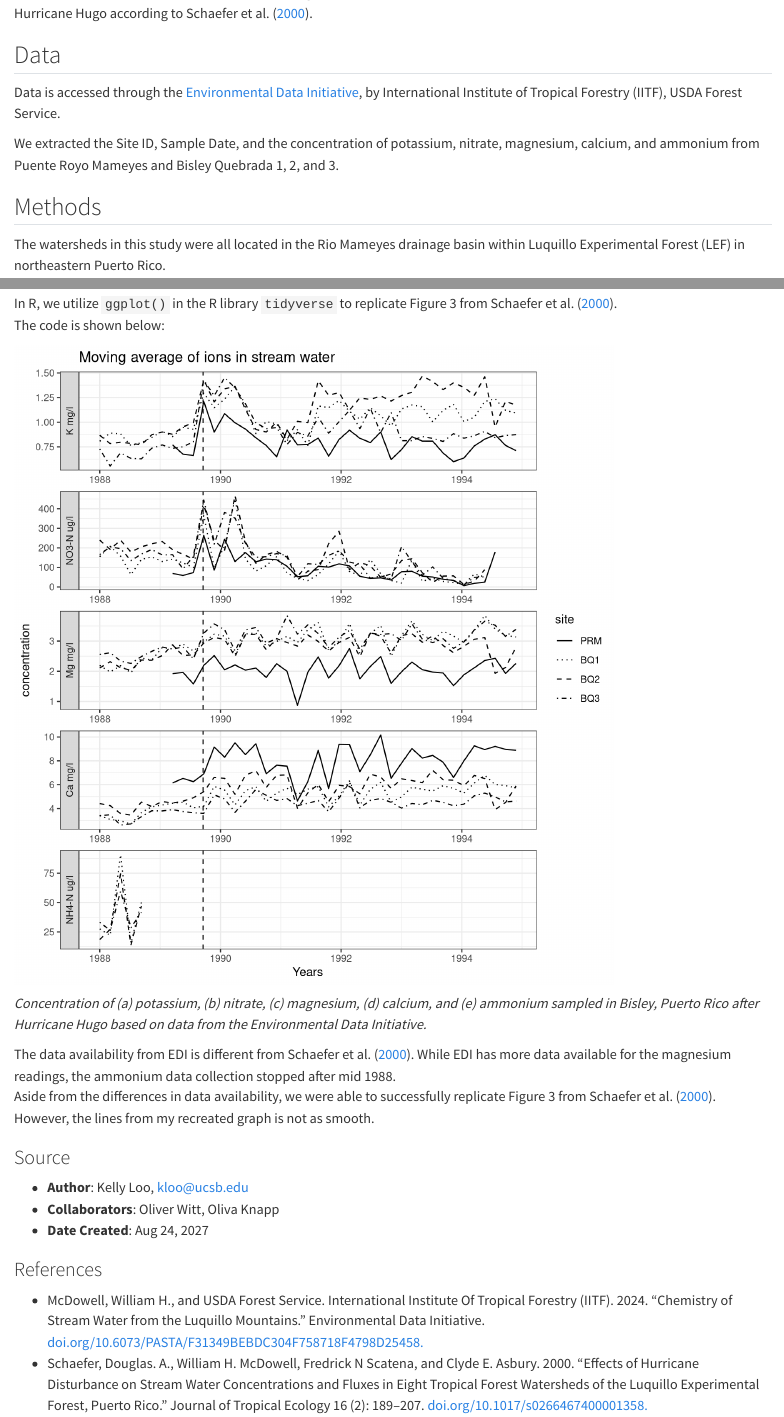
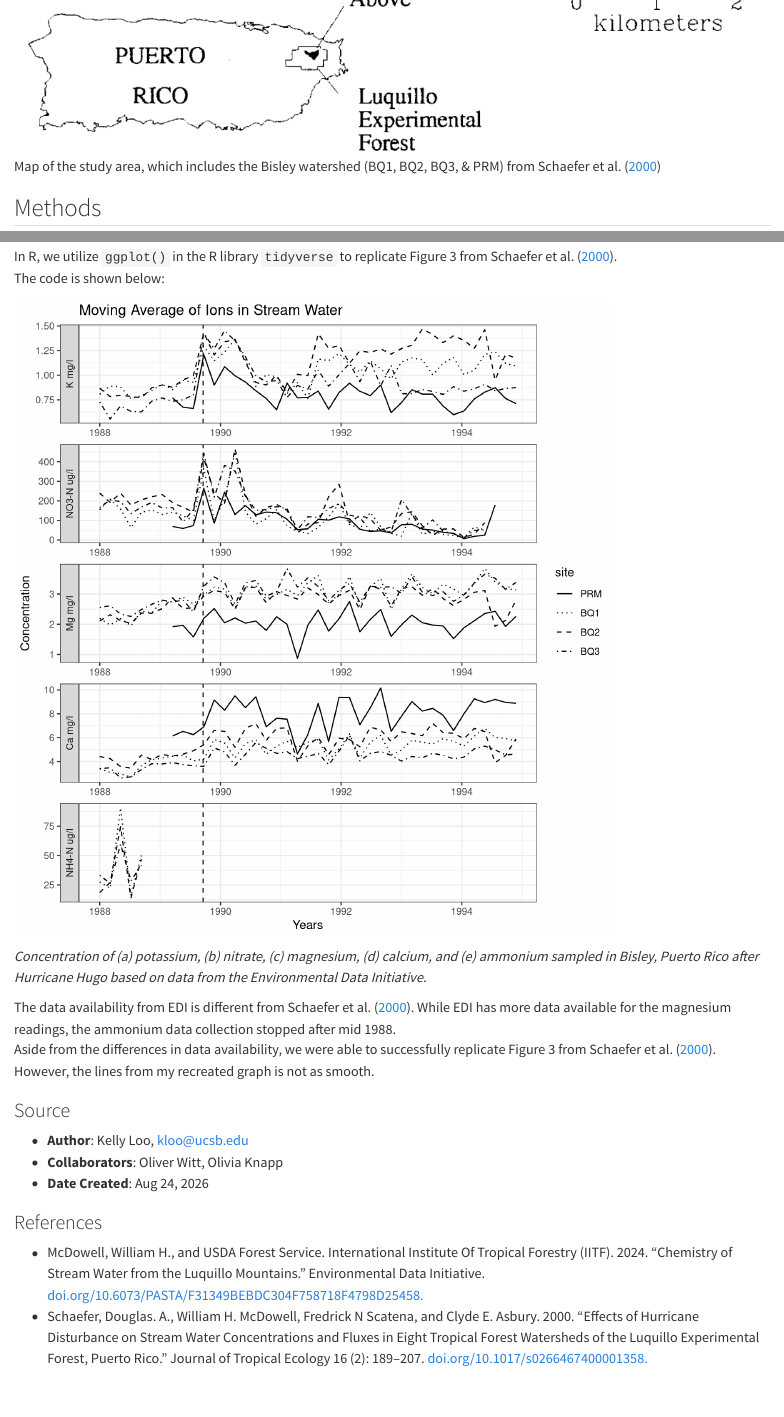
Before and after one commit to kloo49/kyl214final, a Quarto document (paper/paper.qmd): the page in a window 1100 px wide, from 1560 px down before the commit and from 3130 px down after it, and a second part further down, joined at a grey line. Rendered offline with R 4.5, knitr and Pandoc in place of Quarto, with nearby package versions.

````diff
--- a/paper/paper.qmd
+++ b/paper/paper.qmd
@@ -17,6 +19,8 @@
 df$ions <- factor(df$ions, levels=c("k_mgl","no3_ugl","mg_mgl","ca_mgl","nh4_ugl"))
 df$site <- factor(df$site, levels=c("PRM","BQ1","BQ2","BQ3"))
 ```
+
+![Map of the study area, which includes the Bisley watershed (BQ1, BQ2, BQ3, & PRM) from Schaefer et al. ([2000](https://doi.org/10.1017/s0266467400001358))](schaefer_fig1.png)
 
 ## Methods
 The watersheds in this study were all located in the Rio Mameyes drainage basin within Luquillo Experimental Forest (LEF) in northeastern Puerto Rico.
@@ -43,8 +47,10 @@
 ) +
   geom_line() +
   labs(
-    title = "Moving average of ions in stream water",
-    x = "Years"
+    title = "Moving Average of Ions in Stream Water",
+    x = "Years",
+    y = "Concentration",
+    fill = "Site"
   ) +
   facet_wrap(
     ~ions,
@@ -68,8 +74,8 @@
 
 ### Source
 - **Author**: Kelly Loo, [kloo@ucsb.edu](kloo@ucsb.edu)
-- **Collaborators**: Oliver Witt, Oliva Knapp
-- **Date Created**: Aug 24, 2027
+- **Collaborators**: Oliver Witt, Olivia Knapp
+- **Date Created**: Aug 24, 2026
 
 ### References
 - McDowell, William H., and USDA Forest Service. International Institute Of Tropical Forestry (IITF). 2024. “Chemistry of Stream Water from the Luquillo Mountains.” Environmental Data Initiative. [doi.org/10.6073/PASTA/F31349BEBDC304F758718F4798D25458.](https://doi.org/10.6073/PASTA/F31349BEBDC304F758718F4798D25458)
````
Also changed, not shown: paper/schaefer_fig1.png (added), paper/paper.qmd (2 more changed lines), 3 other files.
